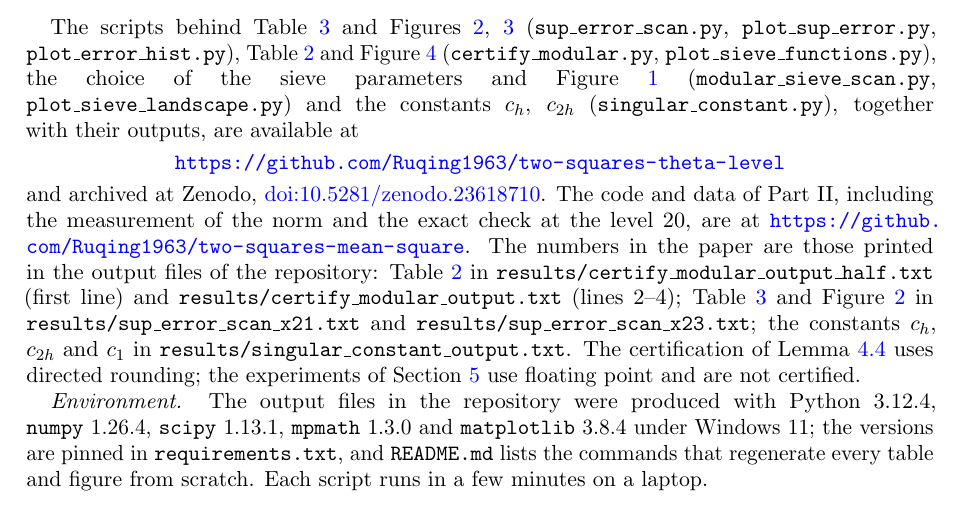
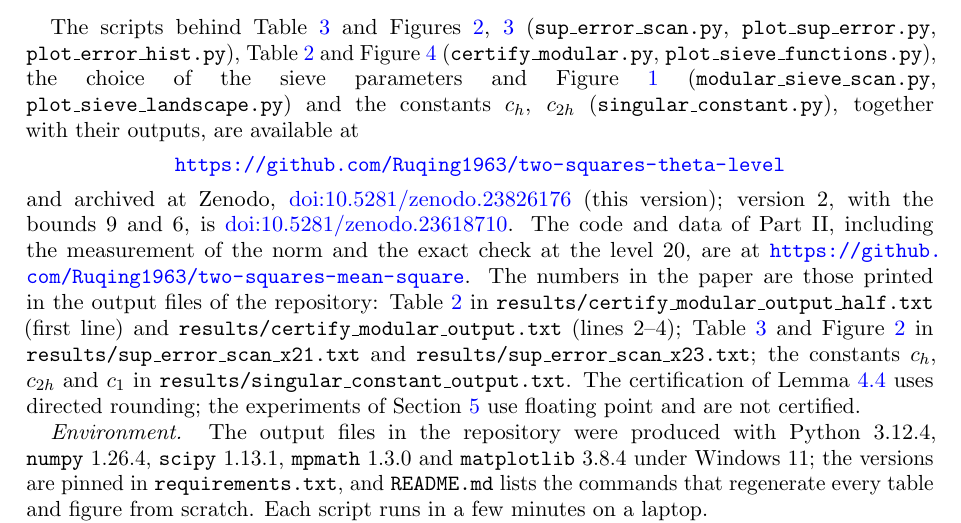
Before and after one commit to Ruqing1963/two-squares-theta-level, a LaTeX paper (paper/two_squares_theta.tex): part of page 29 of 30, cut so that both start at the same text. Compiled offline with pdfLaTeX.

Commit message:
Version 3 archive: DOI 10.5281/zenodo.23826176 in the paper, CITATION.cff and README (version 2 remains 23618710)

```diff
--- a/paper/two_squares_theta.tex
+++ b/paper/two_squares_theta.tex
@@ -924,7 +924,7 @@ The scripts behind Table~\ref{tab:num} and Figures~\ref{fig:sup}, \ref{fig:hist}
 \begin{center}
 \url{https://github.com/Ruqing1963/two-squares-theta-level}
 \end{center}
-and archived at Zenodo, \href{https://doi.org/10.5281/zenodo.23618710}{doi:10.5281/zenodo.23618710}. The code and data of Part~II, including the measurement of the norm and the exact check at the level $20$, are at \url{https://github.com/Ruqing1963/two-squares-mean-square}. The numbers in the paper are those printed in the output files of the repository: Table~\ref{tab:cert} in \texttt{results/certify\_modular\_output\_half.txt} (first line) and \texttt{results/certify\_modular\_output.txt} (lines 2--4); Table~\ref{tab:num} and Figure~\ref{fig:sup} in \texttt{results/sup\_error\_scan\_x21.txt} and \texttt{results/sup\_error\_scan\_x23.txt}; the constants $c_h$, $c_{2h}$ and $c_1$ in \texttt{results/singular\_constant\_output.txt}. The certification of Lemma~\ref{lem:numerics} uses directed rounding; the experiments of Section~\ref{sec:numerics} use floating point and are not certified.
+and archived at Zenodo, \href{https://doi.org/10.5281/zenodo.23826176}{doi:10.5281/zenodo.23826176} (this version); version 2, with the bounds $9$ and $6$, is \href{https://doi.org/10.5281/zenodo.23618710}{doi:10.5281/zenodo.23618710}. The code and data of Part~II, including the measurement of the norm and the exact check at the level $20$, are at \url{https://github.com/Ruqing1963/two-squares-mean-square}. The numbers in the paper are those printed in the output files of the repository: Table~\ref{tab:cert} in \texttt{results/certify\_modular\_output\_half.txt} (first line) and \texttt{results/certify\_modular\_output.txt} (lines 2--4); Table~\ref{tab:num} and Figure~\ref{fig:sup} in \texttt{results/sup\_error\_scan\_x21.txt} and \texttt{results/sup\_error\_scan\_x23.txt}; the constants $c_h$, $c_{2h}$ and $c_1$ in \texttt{results/singular\_constant\_output.txt}. The certification of Lemma~\ref{lem:numerics} uses directed rounding; the experiments of Section~\ref{sec:numerics} use floating point and are not certified.
 
 \emph{Environment.} The output files in the repository were produced with Python~3.12.4, \texttt{numpy}~1.26.4, \texttt{scipy}~1.13.1, \texttt{mpmath}~1.3.0 and \texttt{matplotlib}~3.8.4 under Windows~11; the versions are pinned in \texttt{requirements.txt}, and \texttt{README.md} lists the commands that regenerate every table and figure from scratch. Each script runs in a few minutes on a laptop.
 
```
Also changed, not shown: README.md, paper/two_squares_theta.pdf, 1 other file.
